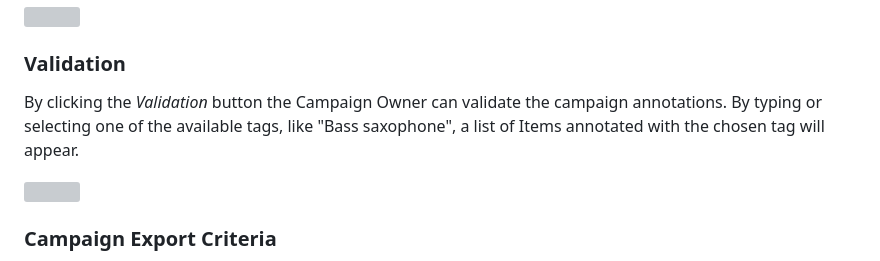
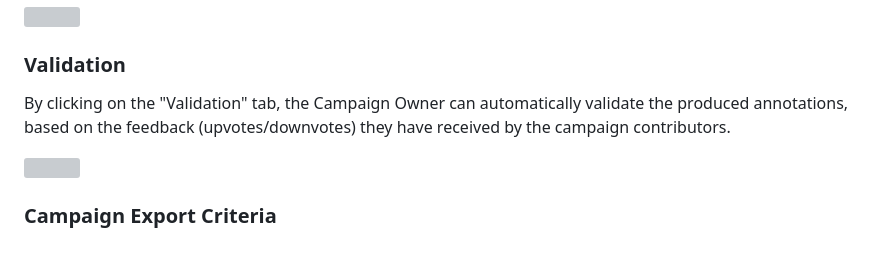
Before and after one commit to ails-lab/CrowdHeritage_Documentation, a Markdown page: docs/README.md, the part around one of its changes. Drawn GitHub-style; grey boxes are pictures that could not be loaded.

```diff
--- a/docs/README.md
+++ b/docs/README.md
@@ -217,7 +217,8 @@ By clicking the *Statistics* button, the Campaign Owner can view some statistics
 <img src="_media/campaign-moderate-statistics.png" width="auto">
 
 ### Validation
-By clicking the *Validation* button the Campaign Owner can validate the campaign annotations. By typing or selecting one of the available tags, like "Bass saxophone", a list of Items annotated with the chosen tag will appear.
+By clicking on the "Validation" tab, the Campaign Owner can automatically validate the produced annotations, based on the feedback (upvotes/downvotes) they have received by the campaign contributors.
+
 
 <img src="_media/moderate-campaign-validation.png" width="auto">
 
```
Also changed, not shown: other parts of docs/README.md (+2 -2 lines).
